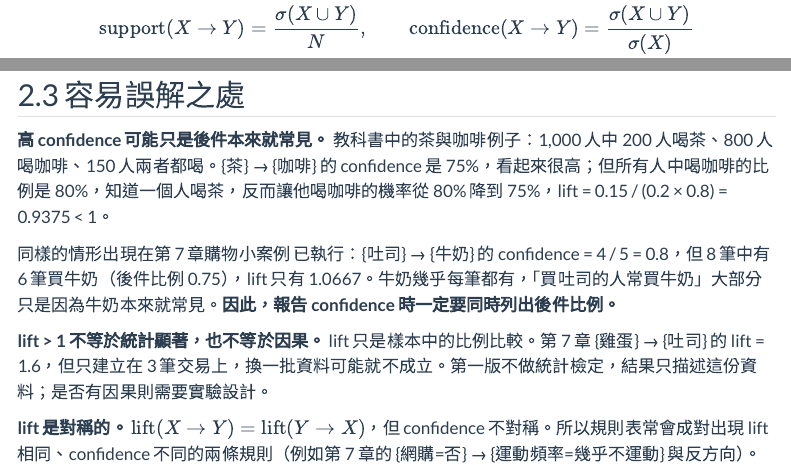
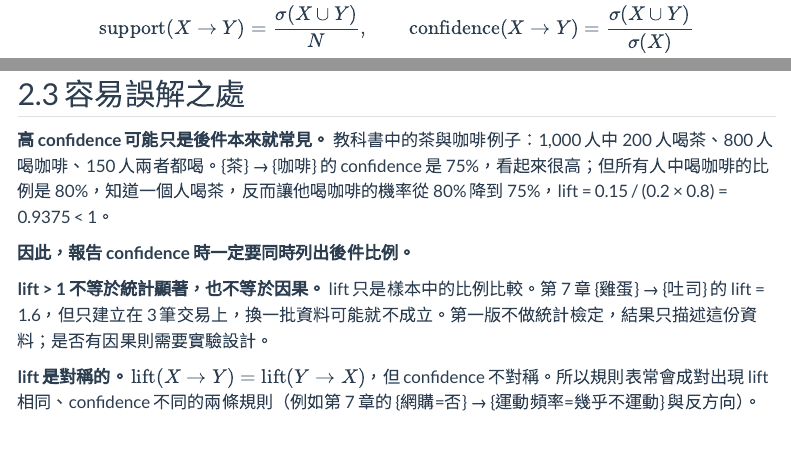
Before and after one commit to baymax6716/association-rules-skill, a Quarto document (docs/skill-guide.qmd): the page in a window 1100 px wide, from 1760 px down before the commit and from 1690 px down after it, so that both start at the same text, and a second part further down, joined at a grey line. Rendered offline with R 4.5, knitr and Pandoc in place of Quarto, with nearby package versions; menus at the side of the page are left out.

Commit message:
Trim measure explanations in guide
Co-Authored-By: Claude Opus 5.5 <noreply@anthropic.com>

```diff
--- a/docs/skill-guide.qmd
+++ b/docs/skill-guide.qmd
@@ -115,7 +113,7 @@
 
 **高 confidence 可能只是後件本來就常見。** 教科書中的茶與咖啡例子：1,000 人中 200 人喝茶、800 人喝咖啡、150 人兩者都喝。{茶} → {咖啡} 的 confidence 是 75%，看起來很高；但所有人中喝咖啡的比例是 80%，知道一個人喝茶，反而讓他喝咖啡的機率從 80% 降到 75%，lift = 0.15 / (0.2 × 0.8) = 0.9375 < 1。
 
-同樣的情形出現在第 7 章購物小案例 [已執行]{.badge-run}：{吐司} → {牛奶} 的 confidence = 4 / 5 = 0.8，但 8 筆中有 6 筆買牛奶（後件比例 0.75），lift 只有 1.0667。牛奶幾乎每筆都有，「買吐司的人常買牛奶」大部分只是因為牛奶本來就常見。**因此，報告 confidence 時一定要同時列出後件比例。**
+**因此，報告 confidence 時一定要同時列出後件比例。**
 
 **lift > 1 不等於統計顯著，也不等於因果。** lift 只是樣本中的比例比較。第 7 章 {雞蛋} → {吐司} 的 lift = 1.6，但只建立在 3 筆交易上，換一批資料可能就不成立。第一版不做統計檢定，結果只描述這份資料；是否有因果則需要實驗設計。
 
```
Also changed, not shown: docs/skill-guide.qmd (2 more changed lines), 1 other file.
